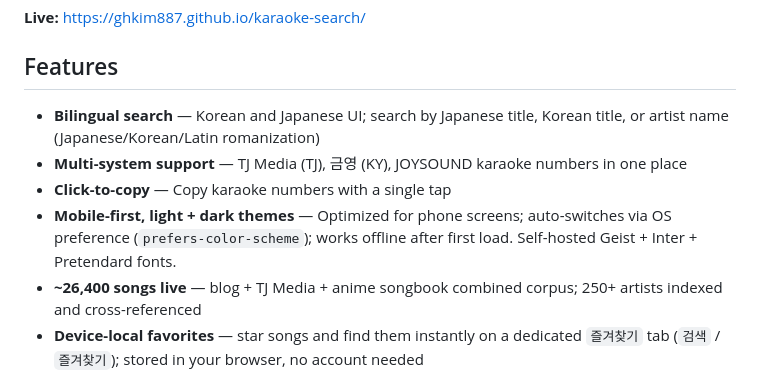
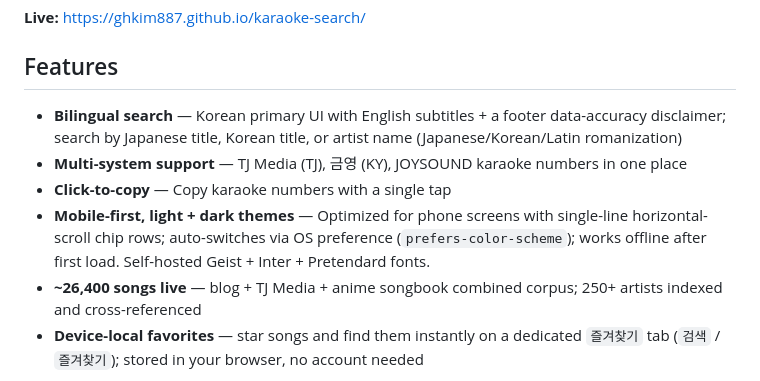
Before and after one commit to ghkim887/karaoke-search, a Markdown page: README.md, the part around the change. Drawn GitHub-style.

```diff
--- a/README.md
+++ b/README.md
@@ -10,10 +10,10 @@ Karaoke Search lets you find ~26,400 Japanese karaoke songs by title (Japanese o
 
 ## Features
 
-- **Bilingual search** — Korean and Japanese UI; search by Japanese title, Korean title, or artist name (Japanese/Korean/Latin romanization)
+- **Bilingual search** — Korean primary UI with English subtitles + a footer data-accuracy disclaimer; search by Japanese title, Korean title, or artist name (Japanese/Korean/Latin romanization)
 - **Multi-system support** — TJ Media (TJ), 금영 (KY), JOYSOUND karaoke numbers in one place
 - **Click-to-copy** — Copy karaoke numbers with a single tap
-- **Mobile-first, light + dark themes** — Optimized for phone screens; auto-switches via OS preference (`prefers-color-scheme`); works offline after first load. Self-hosted Geist + Inter + Pretendard fonts.
+- **Mobile-first, light + dark themes** — Optimized for phone screens with single-line horizontal-scroll chip rows; auto-switches via OS preference (`prefers-color-scheme`); works offline after first load. Self-hosted Geist + Inter + Pretendard fonts.
 - **~26,400 songs live** — blog + TJ Media + anime songbook combined corpus; 250+ artists indexed and cross-referenced
 - **Device-local favorites** — star songs and find them instantly on a dedicated `즐겨찾기` tab (`검색` / `즐겨찾기`); stored in your browser, no account needed
 
```
Also changed, not shown: CLAUDE.md (+7 -4 lines), 1 other file.
